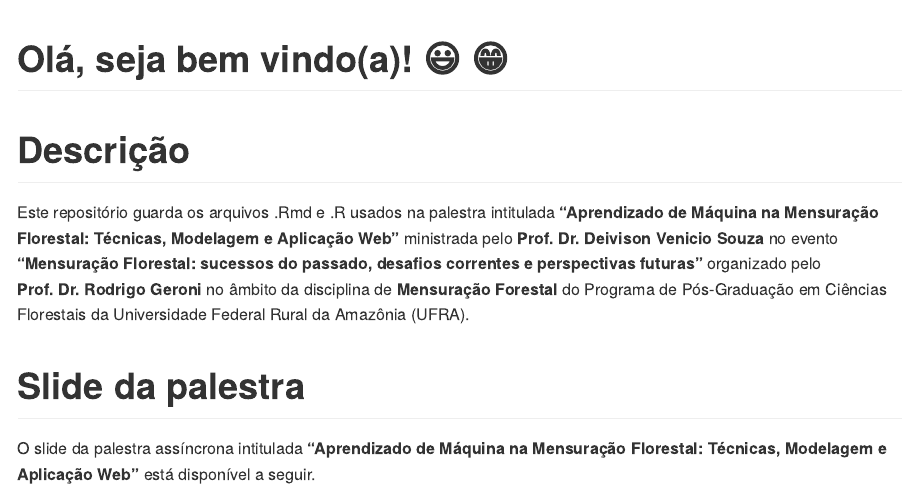
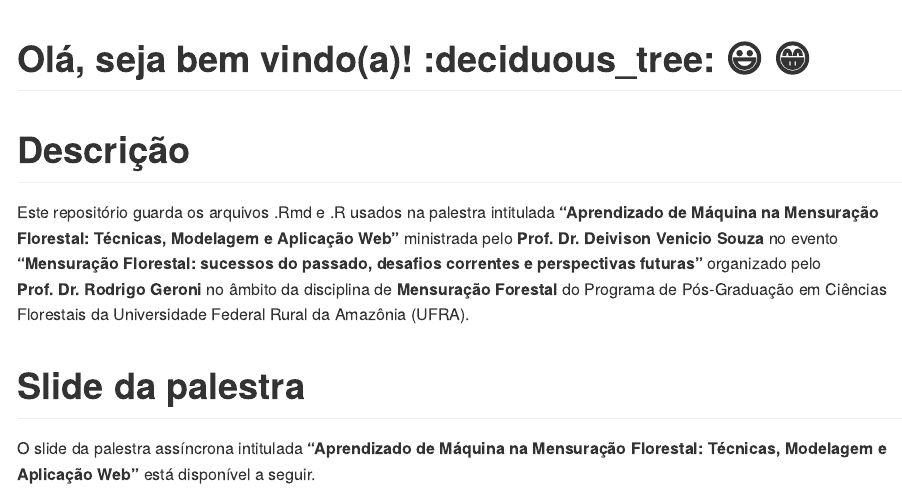
Before and after one commit to DeivisonSouza/ML-Mensuracao-Florestal, an R Markdown document (README.Rmd): the page in a window 1100 px wide, from its top. The pictures show the output file README.md that the author committed with the source, drawn offline in the style of GitHub.

Commit message:
Update commit

````diff
--- a/README.Rmd
+++ b/README.Rmd
@@ -6,7 +6,7 @@ output: github_document
 knitr::opts_chunk$set(echo = TRUE)
 ```
 
-# Olá, seja bem vindo(a)! :smiley: :grin:
+# Olá, seja bem vindo(a)! :deciduous_tree: :smiley: :grin:
 
 # Descrição
 
````
Also changed, not shown: README.md.
